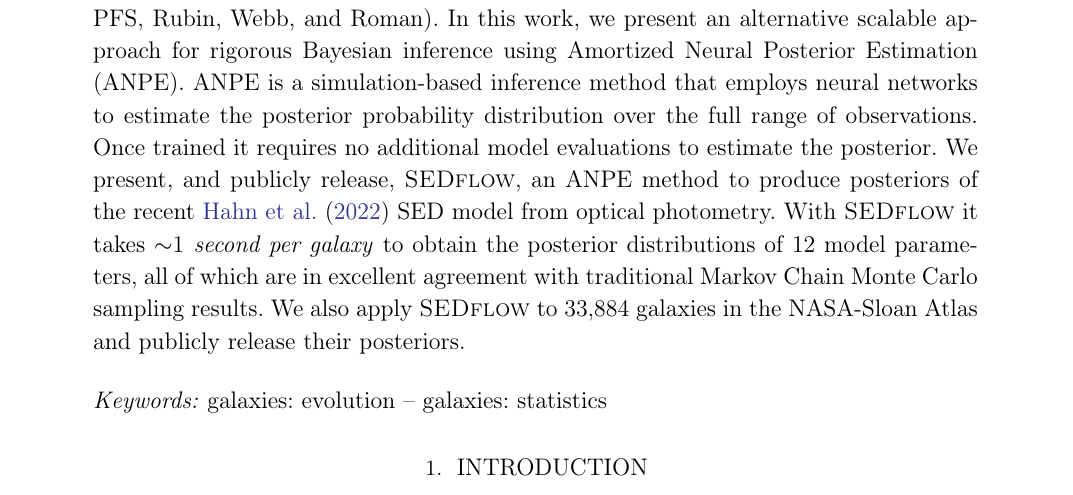
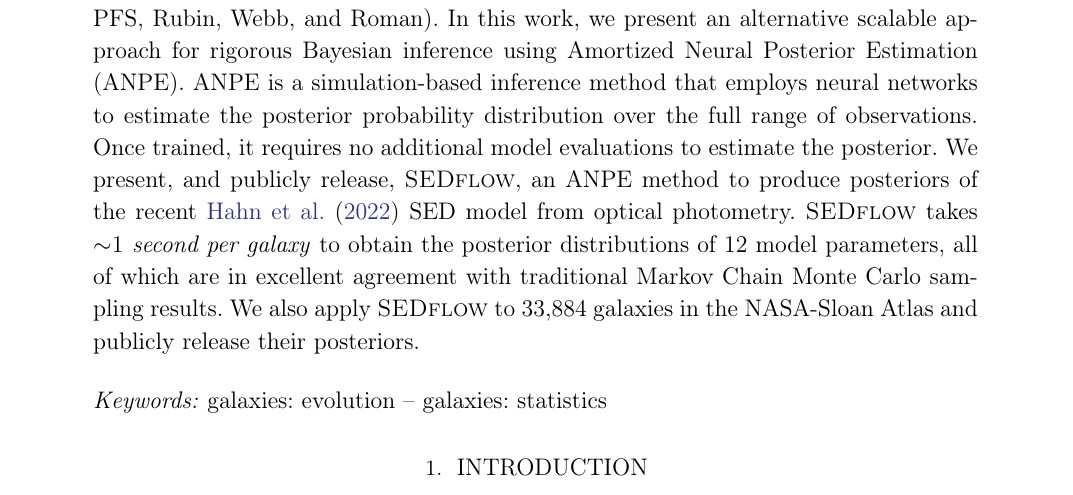
Before and after one commit to changhoonhahn/SEDflow, a LaTeX paper (doc/paper/main.tex): part of page 1 of 21, cut so that both start at the same text. Compiled offline with pdfLaTeX.

Commit message:
abstract looks good.

```diff
--- a/doc/paper/main.tex
+++ b/doc/paper/main.tex
@@ -98,20 +98,21 @@ Princeton, NJ 08544, USA}
     They require sampling from a high-dimensional space of SED model parameters
     and take $>10-100$ CPU hours per galaxy, which renders them practically
     infeasible for analyzing the {\em billions} of galaxies that will be
-    observed by upcoming galaxy surveys
-    (\eg~DESI, PFS, Rubin, Webb, and Roman).
+    observed by upcoming galaxy surveys (\eg~DESI, PFS, Rubin, Webb, and Roman).
     In this work, we present an alternative scalable approach for
     rigorous Bayesian inference using Amortized Neural Posterior
     Estimation (ANPE).
     ANPE is a simulation-based inference method that employs neural networks
     to estimate the posterior probability distribution over the full
     range of observations.
-    Once trained it requires no additional model evaluations to estimate the posterior.
-    We present, and publicly release, \sedflow, an ANPE method to produce posteriors
-    of the recent \cite{hahn2022} SED model from optical photometry.
-    With \sedflow~it takes \emph{${\sim}1$ second per galaxy} to obtain the posterior
-    distributions of 12 model parameters, all of which are in excellent agreement with
-    traditional Markov Chain Monte Carlo sampling results.
+    Once trained, it requires no additional model evaluations to estimate the
+    posterior.
+    We present, and publicly release, \sedflow, an ANPE method to produce
+    posteriors of the recent \cite{hahn2022} SED model from optical
+    photometry.
+    \sedflow~takes \emph{${\sim}1$ second per galaxy} to obtain the posterior
+    distributions of 12 model parameters, all of which are in excellent
+    agreement with traditional Markov Chain Monte Carlo sampling results.
     We also apply \sedflow~to 33,884 galaxies in the NASA-Sloan Atlas and
     publicly release their posteriors.
 \end{abstract}
```
Also changed, not shown: doc/paper/main.pdf.
